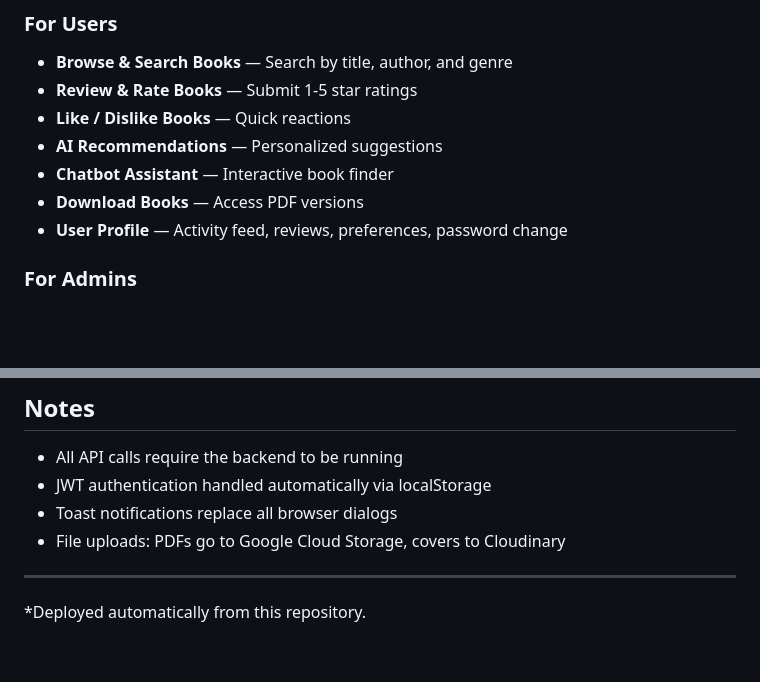
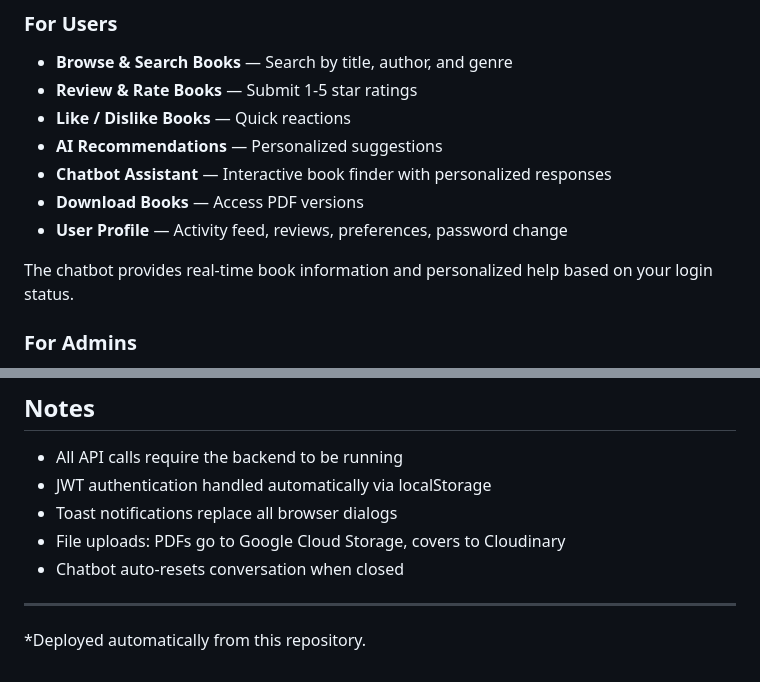
Before and after one commit to DessysGit/library-frontend, a Markdown page: FRONTEND_README.md, 2 parts joined by grey strips. Drawn GitHub-style; blank space fills up the shorter version.

```diff
--- a/FRONTEND_README.md
+++ b/FRONTEND_README.md
@@ -25,9 +25,11 @@ Vanilla JavaScript frontend for the Des2 Library Management System. Provides the
 - **Review & Rate Books** — Submit 1-5 star ratings
 - **Like / Dislike Books** — Quick reactions
 - **AI Recommendations** — Personalized suggestions
-- **Chatbot Assistant** — Interactive book finder
+- **Chatbot Assistant** — Interactive book finder with personalized responses
 - **Download Books** — Access PDF versions
 - **User Profile** — Activity feed, reviews, preferences, password change
+
+The chatbot provides real-time book information and personalized help based on your login status.
 
 ### For Admins
 - **Analytics Dashboard** — Charts and statistics
@@ -133,6 +135,7 @@ No build step needed — it's static HTML/CSS/JS.
 - JWT authentication handled automatically via localStorage
 - Toast notifications replace all browser dialogs
 - File uploads: PDFs go to Google Cloud Storage, covers to Cloudinary
+- Chatbot auto-resets conversation when closed
 
 ---
 
```
